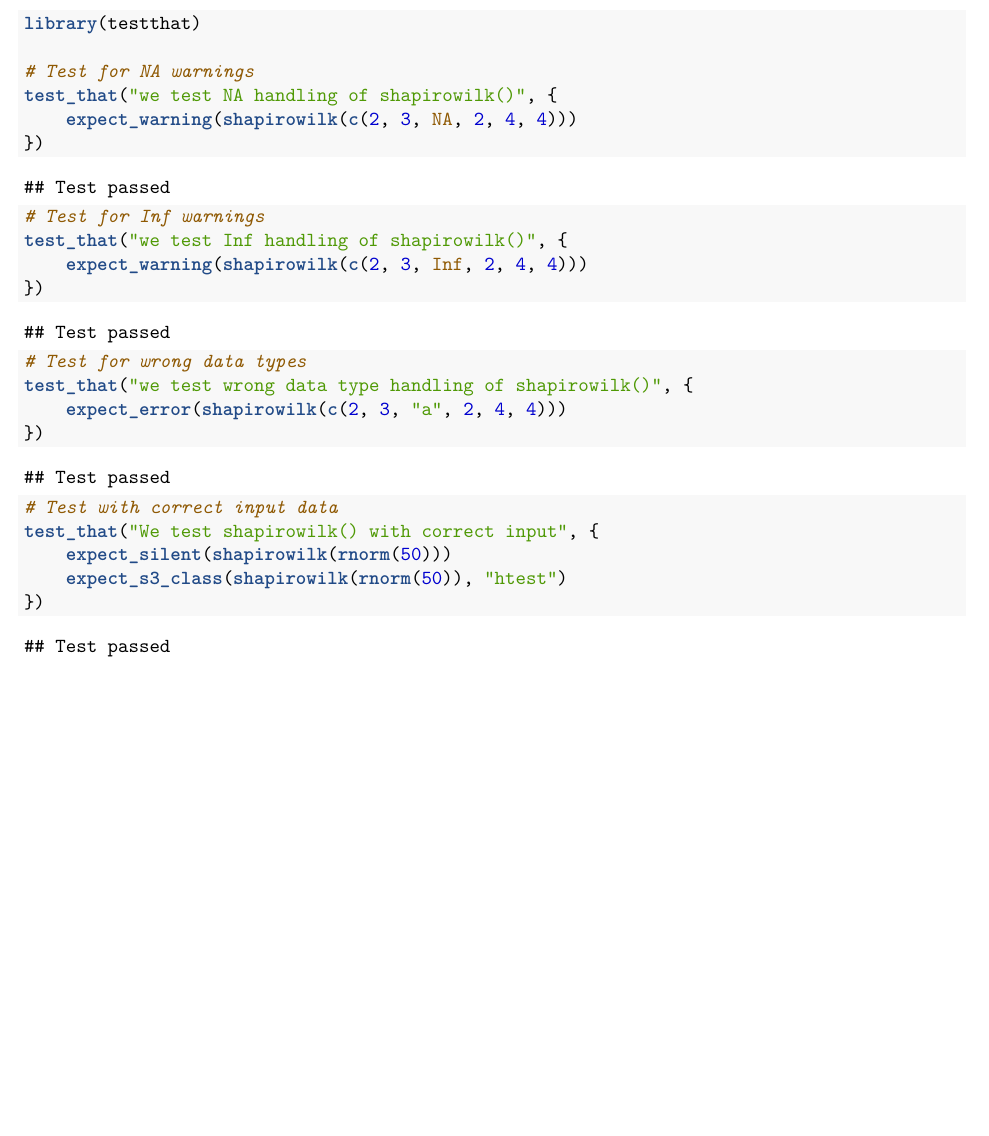
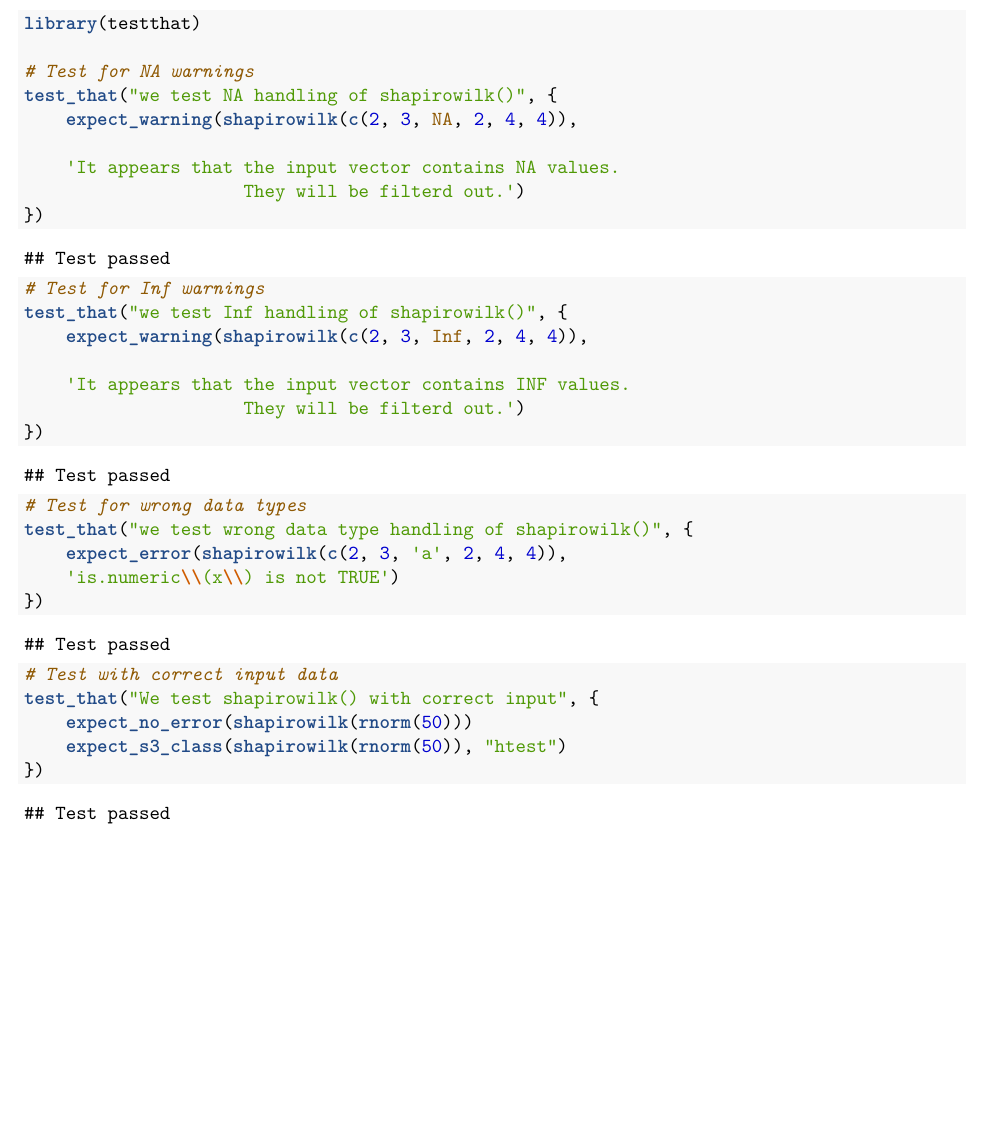
Before and after one commit to econdatatech/DATA501, an R Markdown document (DATA501-A1-Corvin-Idler.Rmd): part of page 3 of 3, cut so that both start at the same text. Rendered offline with R 4.5, knitr and Pandoc, then LaTeX, with nearby package versions; code that draws random numbers runs with fixed seeds of ours.

Commit message:
more specific error checking (incl. error message)

```diff
--- a/DATA501-A1-Corvin-Idler.Rmd
+++ b/DATA501-A1-Corvin-Idler.Rmd
@@ -43,22 +43,29 @@ library(testthat)
 
 # Test for NA warnings
 test_that("we test NA handling of shapirowilk()", {
-    expect_warning(shapirowilk(c(2, 3, NA, 2, 4, 4)))
+    expect_warning(shapirowilk(c(2, 3, NA, 2, 4, 4)),
+
+    'It appears that the input vector contains NA values.
+                     They will be filterd out.')
 })
 
 # Test for Inf warnings
 test_that("we test Inf handling of shapirowilk()", {
-    expect_warning(shapirowilk(c(2, 3, Inf, 2, 4, 4)))
+    expect_warning(shapirowilk(c(2, 3, Inf, 2, 4, 4)),
+
+    'It appears that the input vector contains INF values.
+                     They will be filterd out.')
 })
 
 # Test for wrong data types
 test_that("we test wrong data type handling of shapirowilk()", {
-    expect_error(shapirowilk(c(2, 3, 'a', 2, 4, 4)))
+    expect_error(shapirowilk(c(2, 3, 'a', 2, 4, 4)),
+    'is.numeric\\(x\\) is not TRUE')
 })
 
 # Test with correct input data
 test_that("We test shapirowilk() with correct input", {
-    expect_silent(shapirowilk(rnorm(50)))
+    expect_no_error(shapirowilk(rnorm(50)))
     expect_s3_class(shapirowilk(rnorm(50)), "htest")
 })
 
```
